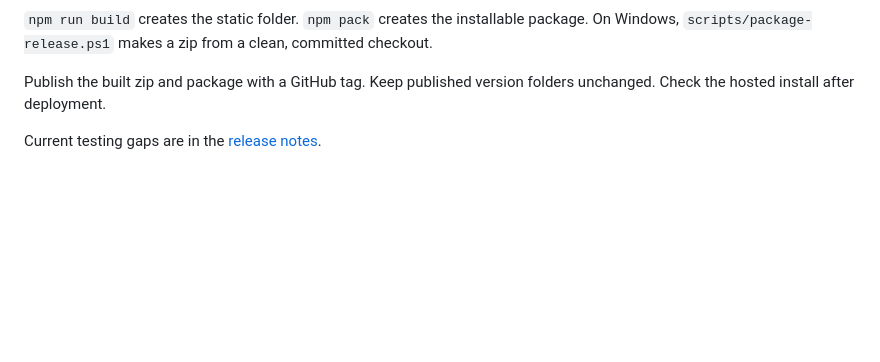
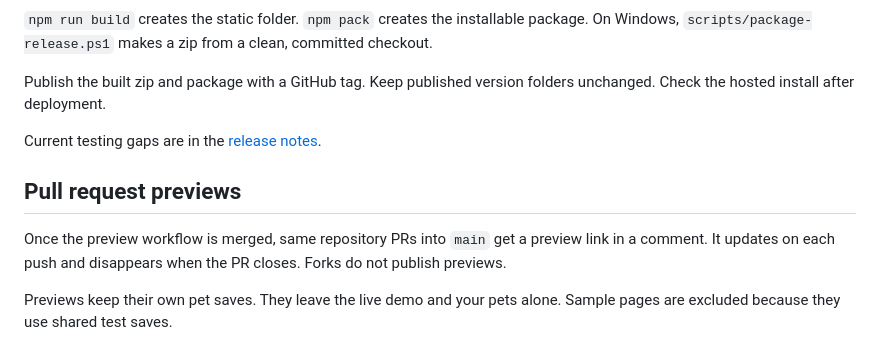
Before and after one commit to TaylorOD/lilgotchi, a Markdown page: docs/development.md, the part around the change. Drawn GitHub-style; blank space fills up the shorter version.

Commit message:
add pull request previews

```diff
--- a/docs/development.md
+++ b/docs/development.md
@@ -65,3 +65,9 @@ Run `npm test`, then look at the changed screens on desktop and mobile. `/qa/` h
 Publish the built zip and package with a GitHub tag. Keep published version folders unchanged. Check the hosted install after deployment.
 
 Current testing gaps are in the [release notes](release-review.md).
+
+## Pull request previews
+
+Once the preview workflow is merged, same repository PRs into `main` get a preview link in a comment. It updates on each push and disappears when the PR closes. Forks do not publish previews.
+
+Previews keep their own pet saves. They leave the live demo and your pets alone. Sample pages are excluded because they use shared test saves.
```
Also changed, not shown: pr-screenshots/pr-preview-game.jpg (added), 2 other files.
